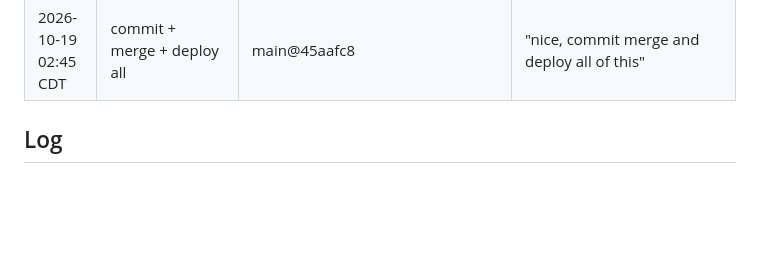
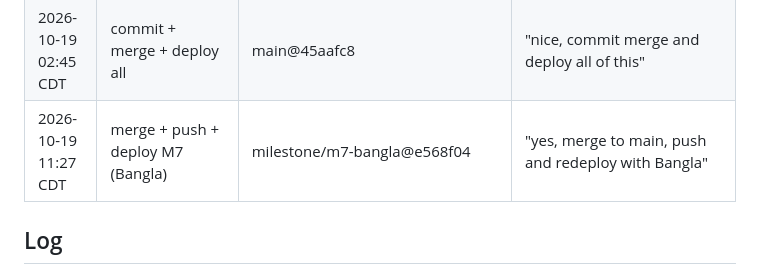
Before and after one commit to hisefath/boostlingo-interpreter, a Markdown page: .handoff/TRACKER.md, the part around the change. Drawn GitHub-style; blank space fills up the shorter version.

Commit message:
chore(m7): record merge/deploy approval
Co-Authored-By: Claude Opus 5.5 <noreply@anthropic.com>

```diff
--- a/.handoff/TRACKER.md
+++ b/.handoff/TRACKER.md
@@ -45,6 +45,7 @@ several harnesses read it and the repo is public.
 | 2026-10-19 02:36 CDT | merge + push + deploy M6 | milestone/m6-polish@b84a728 | "yes, merge to main, push and redeploy this batch" |
 | 2026-10-19 02:40 CDT | merge + push + deploy (pills, scene signs) | milestone/m6-polish | "once your finished, commit merge and deploy" |
 | 2026-10-19 02:45 CDT | commit + merge + deploy all | main@45aafc8 | "nice, commit merge and deploy all of this" |
+| 2026-10-19 11:27 CDT | merge + push + deploy M7 (Bangla) | milestone/m7-bangla@e568f04 | "yes, merge to main, push and redeploy with Bangla" |
 
 ## Log
 
```
